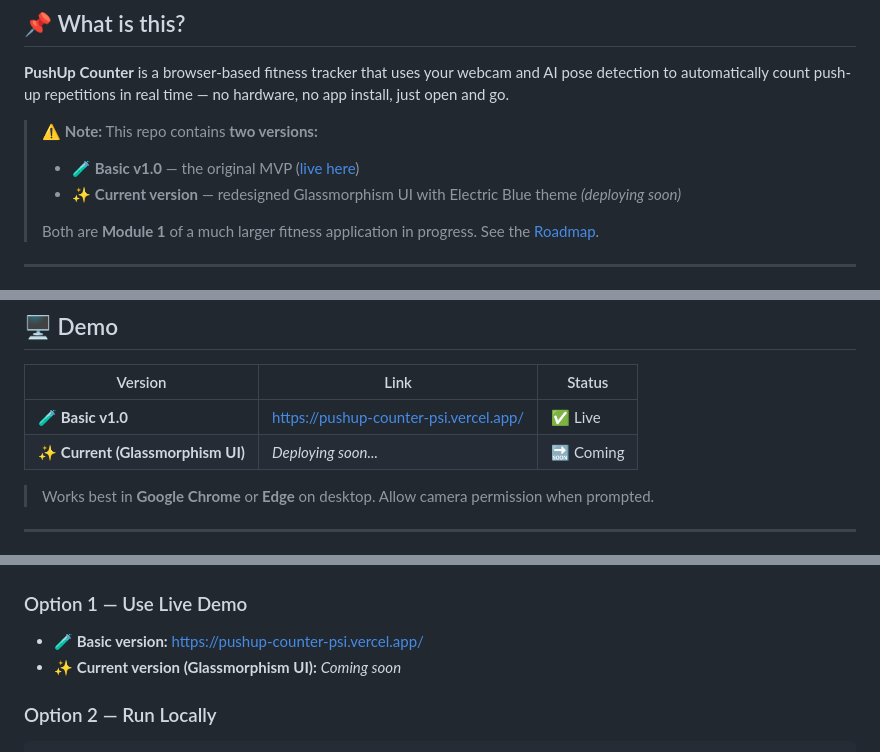
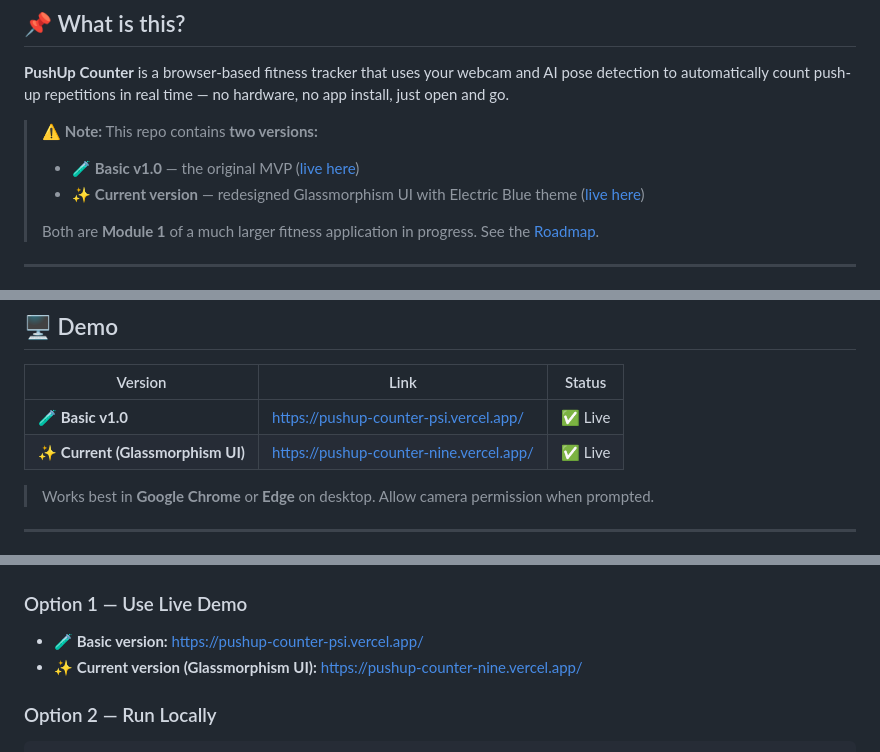
Before and after one commit to htttpsayush/PUSHUP-COUNTER-, a Markdown page: README.md, 3 parts joined by grey strips. Drawn GitHub-style.

Commit message:
README added

```diff
--- a/README.md
+++ b/README.md
@@ -27,7 +27,7 @@
 
 > ⚠️ **Note:** This repo contains **two versions:**
 > - 🧪 **Basic v1.0** — the original MVP ([live here](https://pushup-counter-psi.vercel.app/))
-> - ✨ **Current version** — redesigned Glassmorphism UI with Electric Blue theme *(deploying soon)*
+> - ✨ **Current version** — redesigned Glassmorphism UI with Electric Blue theme ([live here](https://pushup-counter-nine.vercel.app/))
 >
 > Both are **Module 1** of a much larger fitness application in progress. See the [Roadmap](#-roadmap--part-of-something-bigger).
 
@@ -53,7 +53,7 @@
 | Version | Link | Status |
 |---|---|---|
 | 🧪 **Basic v1.0** | [https://pushup-counter-psi.vercel.app/](https://pushup-counter-psi.vercel.app/) | ✅ Live |
-| ✨ **Current (Glassmorphism UI)** | _Deploying soon..._ | 🔜 Coming |
+| ✨ **Current (Glassmorphism UI)** | [https://pushup-counter-nine.vercel.app/](https://pushup-counter-nine.vercel.app/) | ✅ Live |
 
 > Works best in **Google Chrome** or **Edge** on desktop. Allow camera permission when prompted.
 
@@ -89,7 +89,7 @@ The counter uses a **two-phase state machine** to avoid false positives:
 
 ### Option 1 — Use Live Demo
 - 🧪 **Basic version:** [https://pushup-counter-psi.vercel.app/](https://pushup-counter-psi.vercel.app/)
-- ✨ **Current version (Glassmorphism UI):** _Coming soon_
+- ✨ **Current version (Glassmorphism UI):** [https://pushup-counter-nine.vercel.app/](https://pushup-counter-nine.vercel.app/)
 
 ### Option 2 — Run Locally
 
```
Also changed, not shown: other parts of README.md (+1 -1 lines).
